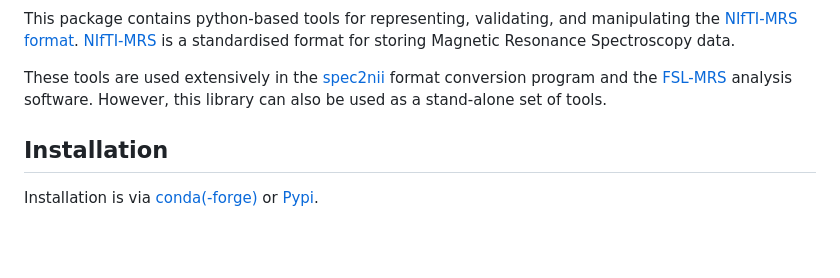
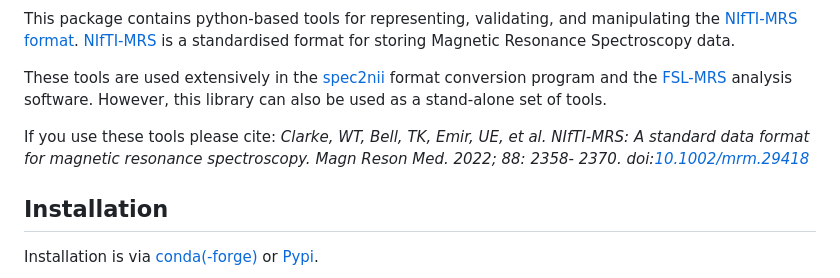
Before and after one commit to wtclarke/nifti_mrs_tools, a Markdown page: README.md, the part around the change printed below. GitHub-like rendering; blank space fills up the shorter version.

```diff
--- a/README.md
+++ b/README.md
@@ -7,6 +8,9 @@
 This package contains python-based tools for representing, validating, and manipulating the [NIfTI-MRS format](https://github.com/wtclarke/mrs_nifti_standard/blob/master/specification.MD). [NIfTI-MRS](https://github.com/wtclarke/mrs_nifti_standard) is a standardised format for storing Magnetic Resonance Spectroscopy data.
 
 These tools are used extensively in the [spec2nii](https://github.com/wtclarke/spec2nii) format conversion program and the [FSL-MRS](fsl-mrs.com) analysis software. However, this library can also be used as a stand-alone set of tools.
+
+If you use these tools please cite:
+_Clarke, WT, Bell, TK, Emir, UE, et al. NIfTI-MRS: A standard data format for magnetic resonance spectroscopy. Magn Reson Med. 2022; 88: 2358- 2370. doi:[10.1002/mrm.29418](https://doi.org/10.1002/mrm.29418)_
 
 ## Installation
 Installation is via [conda(-forge)]() or [Pypi](https://pypi.org/project/nifti-mrs/).
```
Also changed, not shown: other parts of README.md (+2 -1 lines).
